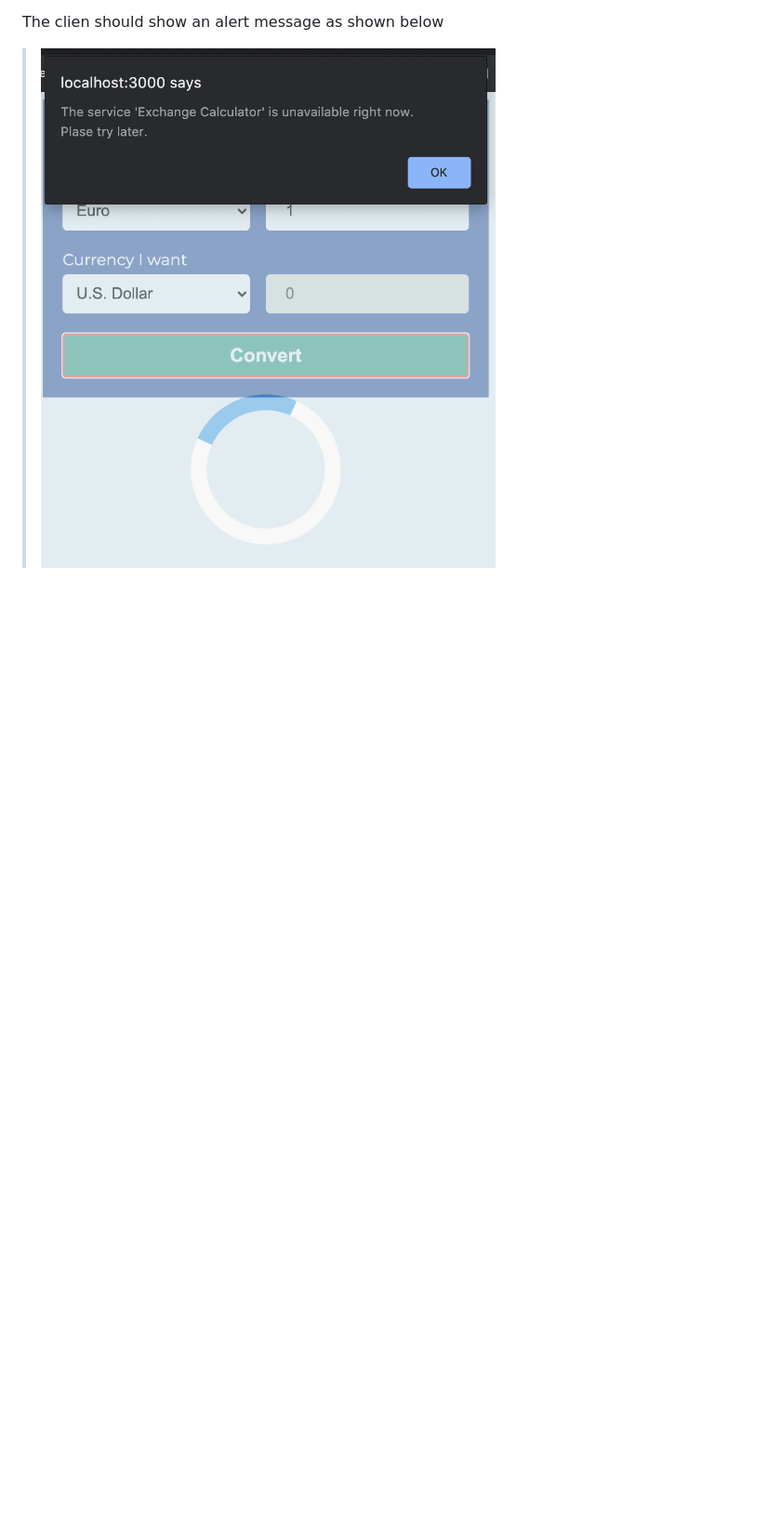
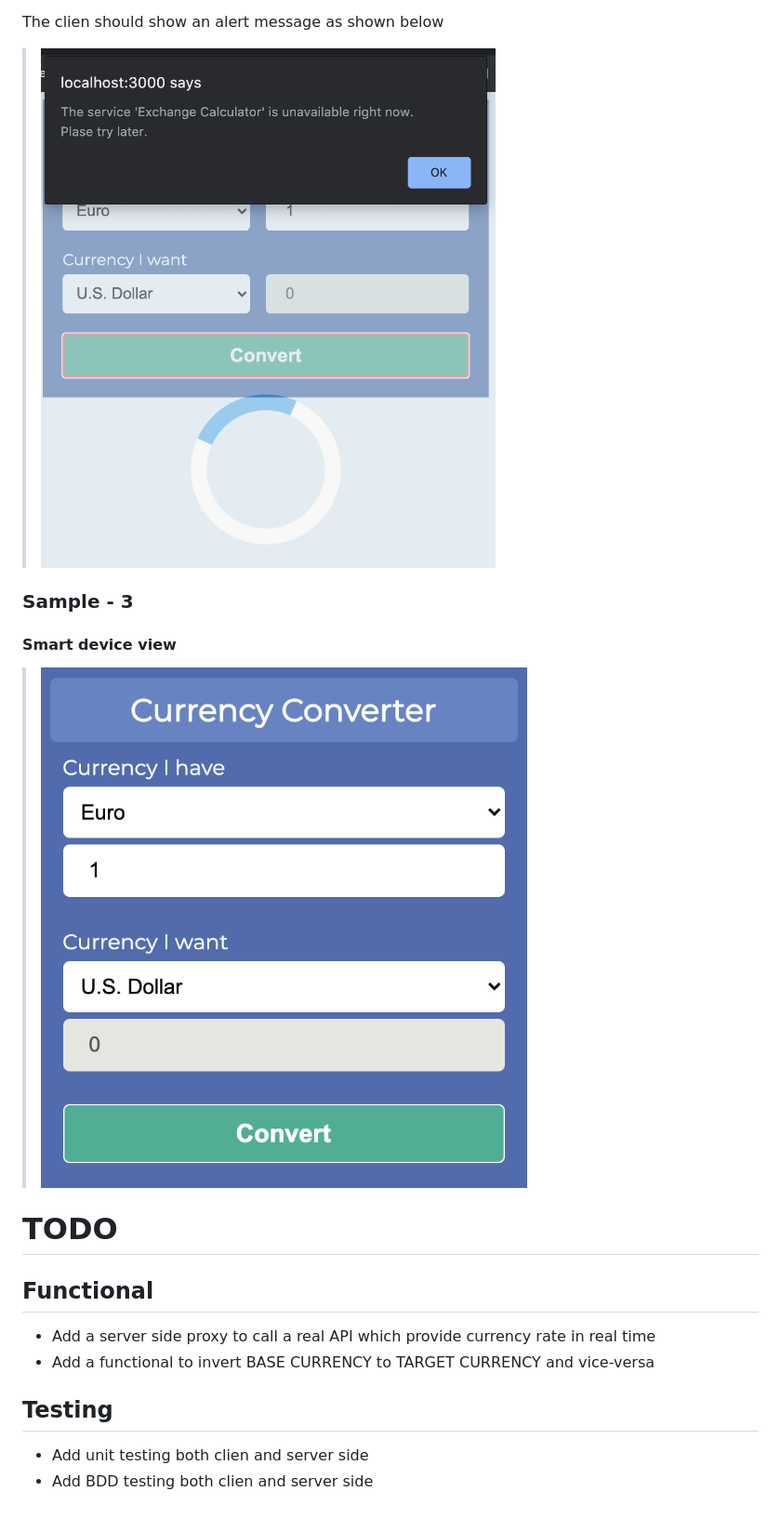
Before and after one commit to mdibenedetto/currency-exchange-calculator, a Markdown page: readme.md, the part around one of its changes. Shown at 93% size. Drawn GitHub-style; pictures changed too: docs/images/smart-device-view.png (added); blank space fills up the shorter version.

```diff
--- a/readme.md
+++ b/readme.md
@@ -91,3 +111,21 @@ Lets say that for any reason the server web api is not working or simply we forg
 The clien should show an alert message as shown below
 
 > ![alt](/docs/images/react-client-fail-server.png)
+
+### Sample - 3
+
+#### Smart device view
+
+> ![alt](/docs/images/smart-device-view.png)
+
+# TODO
+
+## Functional
+
+- Add a server side proxy to call a real API which provide currency rate in real time
+- Add a functional to invert BASE CURRENCY to TARGET CURRENCY and vice-versa
+
+## Testing
+
+- Add unit testing both clien and server side
+- Add BDD testing both clien and server side
```
Also changed, not shown: other parts of readme.md (+20 -0 lines), docs/images/client-structure-folder.png (added), docs/images/server-structure-folder.png (added), 1 other file.
